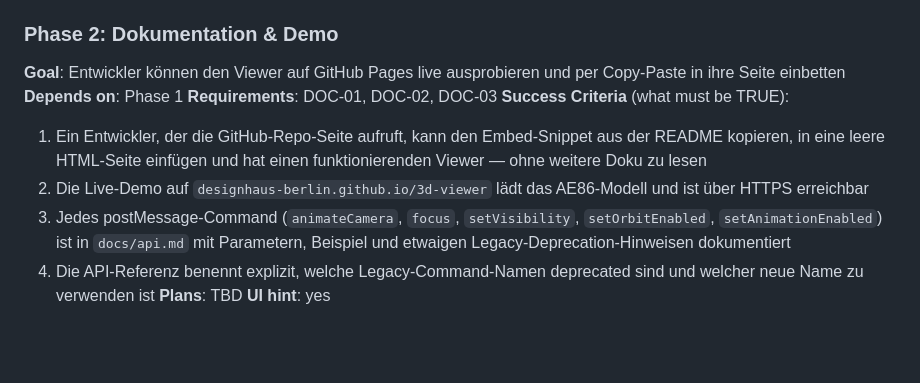
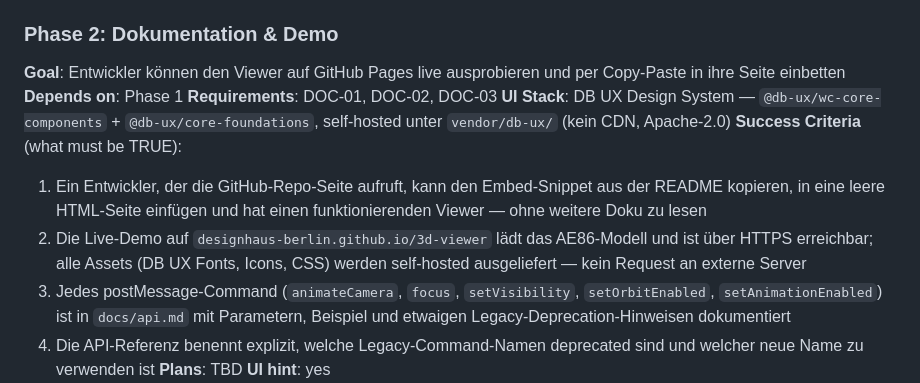
Before and after one commit to designhaus-berlin/3d-viewer, a Markdown page: .planning/ROADMAP.md, the part around the change. Rendered like a GitHub page; blank space fills up the shorter version.

```diff
--- a/.planning/ROADMAP.md
+++ b/.planning/ROADMAP.md
@@ -32,9 +32,10 @@
 **Goal**: Entwickler können den Viewer auf GitHub Pages live ausprobieren und per Copy-Paste in ihre Seite einbetten
 **Depends on**: Phase 1
 **Requirements**: DOC-01, DOC-02, DOC-03
+**UI Stack**: DB UX Design System — `@db-ux/wc-core-components` + `@db-ux/core-foundations`, self-hosted unter `vendor/db-ux/` (kein CDN, Apache-2.0)
 **Success Criteria** (what must be TRUE):
   1. Ein Entwickler, der die GitHub-Repo-Seite aufruft, kann den Embed-Snippet aus der README kopieren, in eine leere HTML-Seite einfügen und hat einen funktionierenden Viewer — ohne weitere Doku zu lesen
-  2. Die Live-Demo auf `designhaus-berlin.github.io/3d-viewer` lädt das AE86-Modell und ist über HTTPS erreichbar
+  2. Die Live-Demo auf `designhaus-berlin.github.io/3d-viewer` lädt das AE86-Modell und ist über HTTPS erreichbar; alle Assets (DB UX Fonts, Icons, CSS) werden self-hosted ausgeliefert — kein Request an externe Server
   3. Jedes postMessage-Command (`animateCamera`, `focus`, `setVisibility`, `setOrbitEnabled`, `setAnimationEnabled`) ist in `docs/api.md` mit Parametern, Beispiel und etwaigen Legacy-Deprecation-Hinweisen dokumentiert
   4. Die API-Referenz benennt explizit, welche Legacy-Command-Namen deprecated sind und welcher neue Name zu verwenden ist
 **Plans**: TBD
```
Also changed, not shown: .planning/PROJECT.md (+2 -0 lines).
